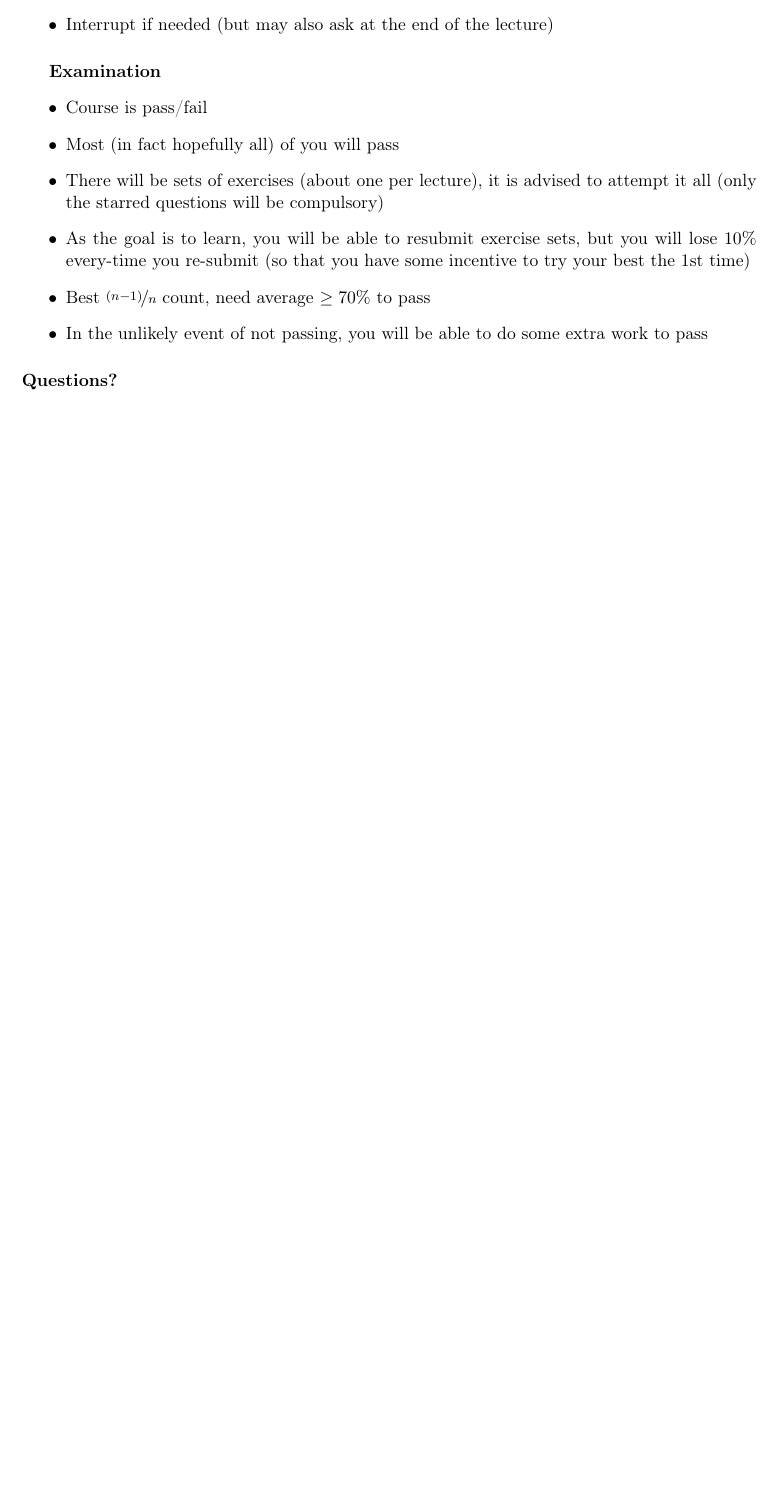
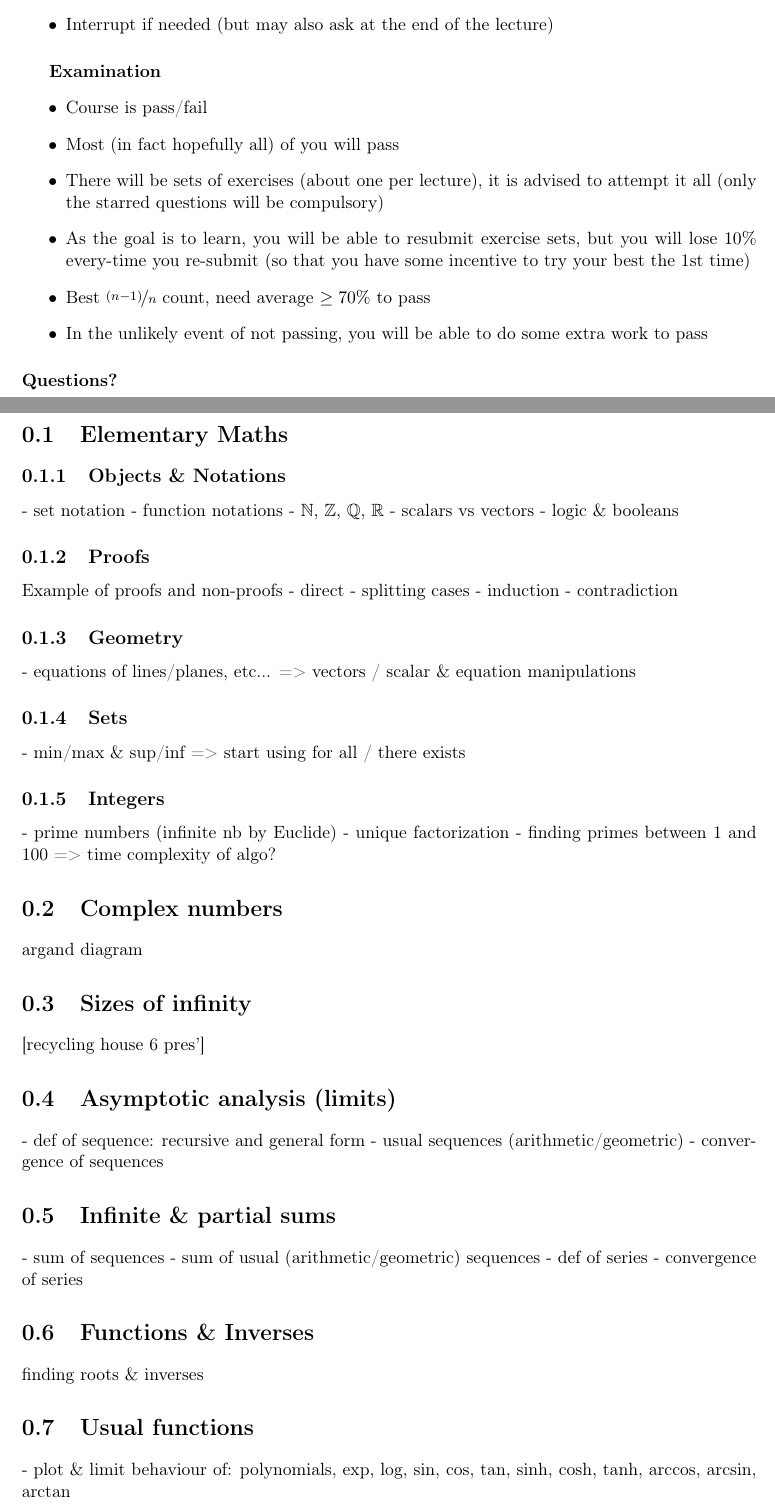
Before and after one commit to pauldubois98/RefresherMaths2022, a LaTeX document (course.tex): part of page 4 of 4 before the commit and two parts of pages 4 and 5 of 6 after it, the two joined at a grey line, cut so that both start at the same text, the shorter picture padded with empty space. Compiled offline with pdfLaTeX.

Commit message:
v1 of content

```diff
--- a/course.tex
+++ b/course.tex
@@ -102,3 +103,45 @@ Hello! welcome to this maths refresher course for DSBA 2022! This is the best co
 
 
 
+\section{Elementary Maths}
+\subsection{Objects \& Notations}
+- set notation
+- function notations
+- $\N$, $\Z$, $\Q$, $\R$
+- scalars vs vectors
+- logic \& booleans
+\subsection{Proofs}
+Example of proofs and non-proofs
+- direct
+- splitting cases
+- induction
+- contradiction
+\subsection{Geometry}
+- equations of lines/planes, etc... => vectors / scalar \& equation manipulations
+\subsection{Sets}
+- min/max \& sup/inf => start using for all / there exists
+\subsection{Integers}
+- prime numbers (infinite nb by Euclide)
+- unique factorization
+- finding primes between 1 and 100 => time complexity of algo?
+
+\section{Complex numbers}
+argand diagram
+\section{Sizes of infinity}
+[recycling house 6 pres']
+
+\section{Asymptotic analysis (limits)}
+- def of sequence: recursive and general form
+- usual sequences (arithmetic/geometric)
+- convergence of sequences
+\section{Infinite \& partial sums}
+- sum of sequences
+- sum of usual (arithmetic/geometric) sequences
+- def of series
+- convergence of series
+
+\section{Functions \& Inverses}
+finding roots \& inverses
+\section{Usual functions}
+- plot \& limit behaviour of: polynomials, exp, log, sin, cos, tan, sinh, cosh, tanh, arccos, arcsin, arctan
+\section{Differentiation}
@@ -104,0 +152 @@ Hello! welcome to this maths refresher course for DSBA 2022! This is the best co
+\section{Integration}
```
Also changed, not shown: course.pdf, course.tex (44 more changed lines).
